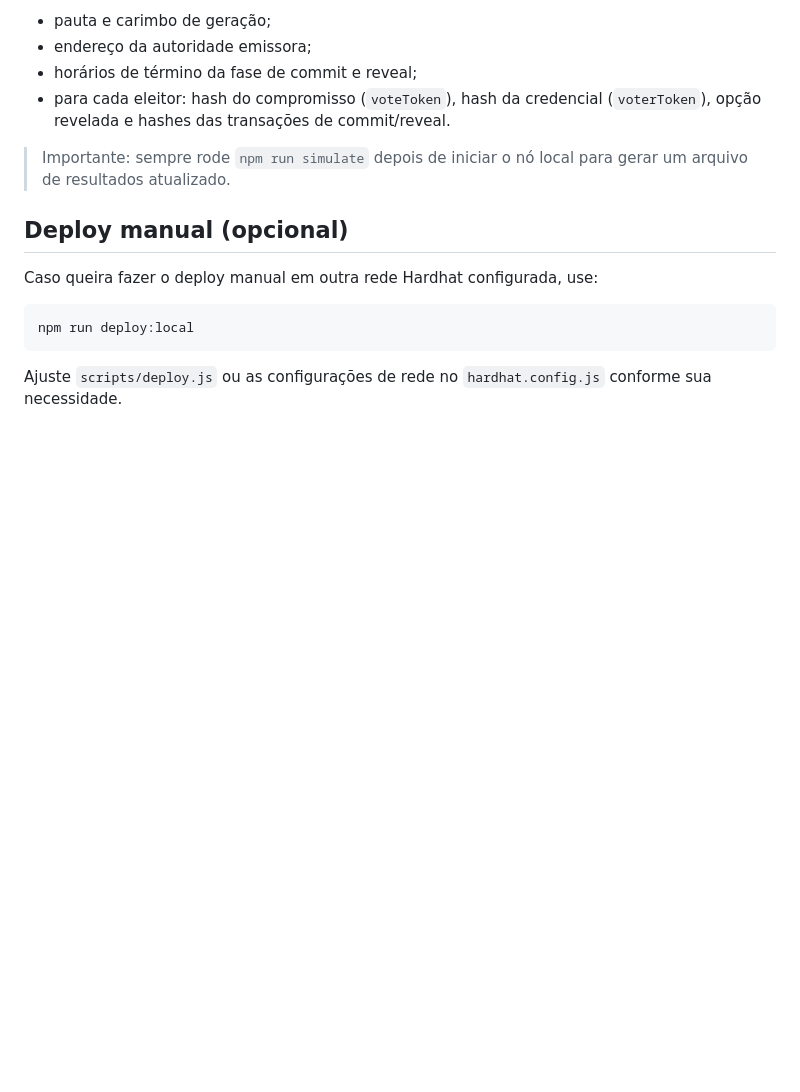
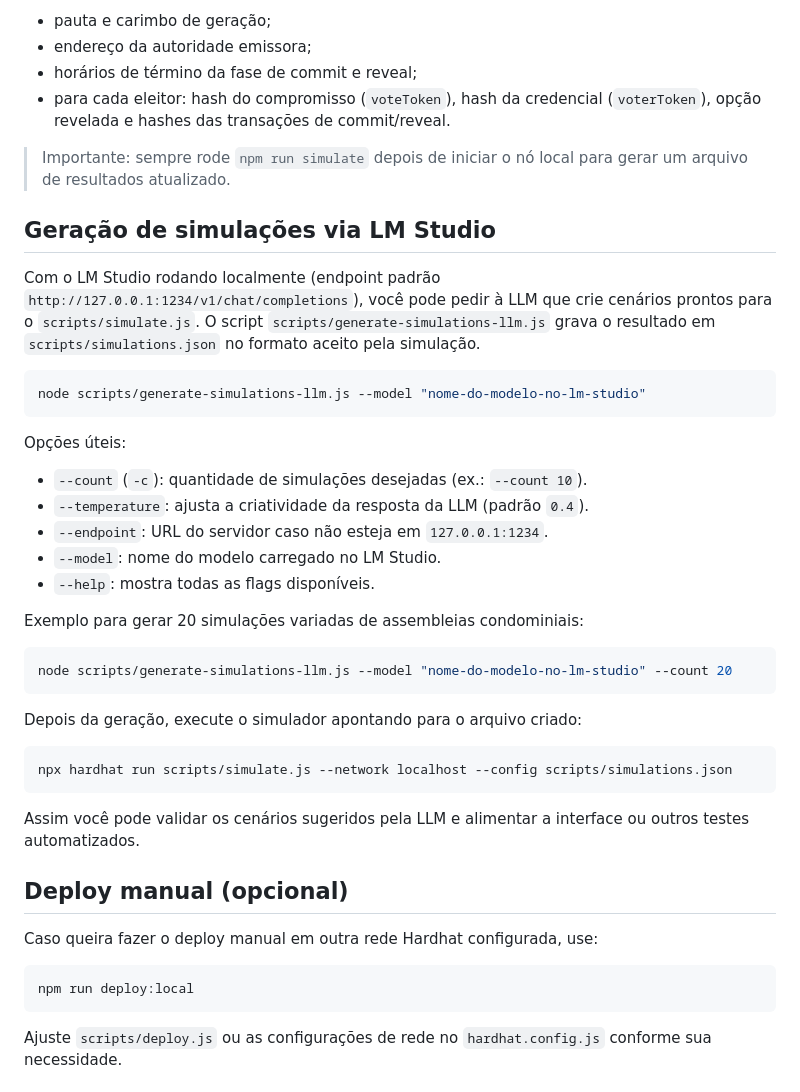
Before and after one commit to muosilva/blockchain-voting-api, a Markdown page: README.md, the part around the change. GitHub-like rendering; blank space fills up the shorter version.

Commit message:
docs: document LM Studio simulation generator usage

````diff
--- a/README.md
+++ b/README.md
@@ -102,6 +102,35 @@ Acesse `http://localhost:8080/frontend/index.html` (ajuste a porta/conjunto conf
 
 > Importante: sempre rode `npm run simulate` depois de iniciar o nó local para gerar um arquivo de resultados atualizado.
 
+## Geração de simulações via LM Studio
+
+Com o LM Studio rodando localmente (endpoint padrão `http://127.0.0.1:1234/v1/chat/completions`), você pode pedir à LLM que crie cenários prontos para o `scripts/simulate.js`. O script `scripts/generate-simulations-llm.js` grava o resultado em `scripts/simulations.json` no formato aceito pela simulação.
+
+```bash
+node scripts/generate-simulations-llm.js --model "nome-do-modelo-no-lm-studio"
+```
+
+Opções úteis:
+- `--count` (`-c`): quantidade de simulações desejadas (ex.: `--count 10`).
+- `--temperature`: ajusta a criatividade da resposta da LLM (padrão `0.4`).
+- `--endpoint`: URL do servidor caso não esteja em `127.0.0.1:1234`.
+- `--model`: nome do modelo carregado no LM Studio.
+- `--help`: mostra todas as flags disponíveis.
+
+Exemplo para gerar 20 simulações variadas de assembleias condominiais:
+
+```bash
+node scripts/generate-simulations-llm.js --model "nome-do-modelo-no-lm-studio" --count 20
+```
+
+Depois da geração, execute o simulador apontando para o arquivo criado:
+
+```bash
+npx hardhat run scripts/simulate.js --network localhost --config scripts/simulations.json
+```
+
+Assim você pode validar os cenários sugeridos pela LLM e alimentar a interface ou outros testes automatizados.
+
 ## Deploy manual (opcional)
 
 Caso queira fazer o deploy manual em outra rede Hardhat configurada, use:
````
